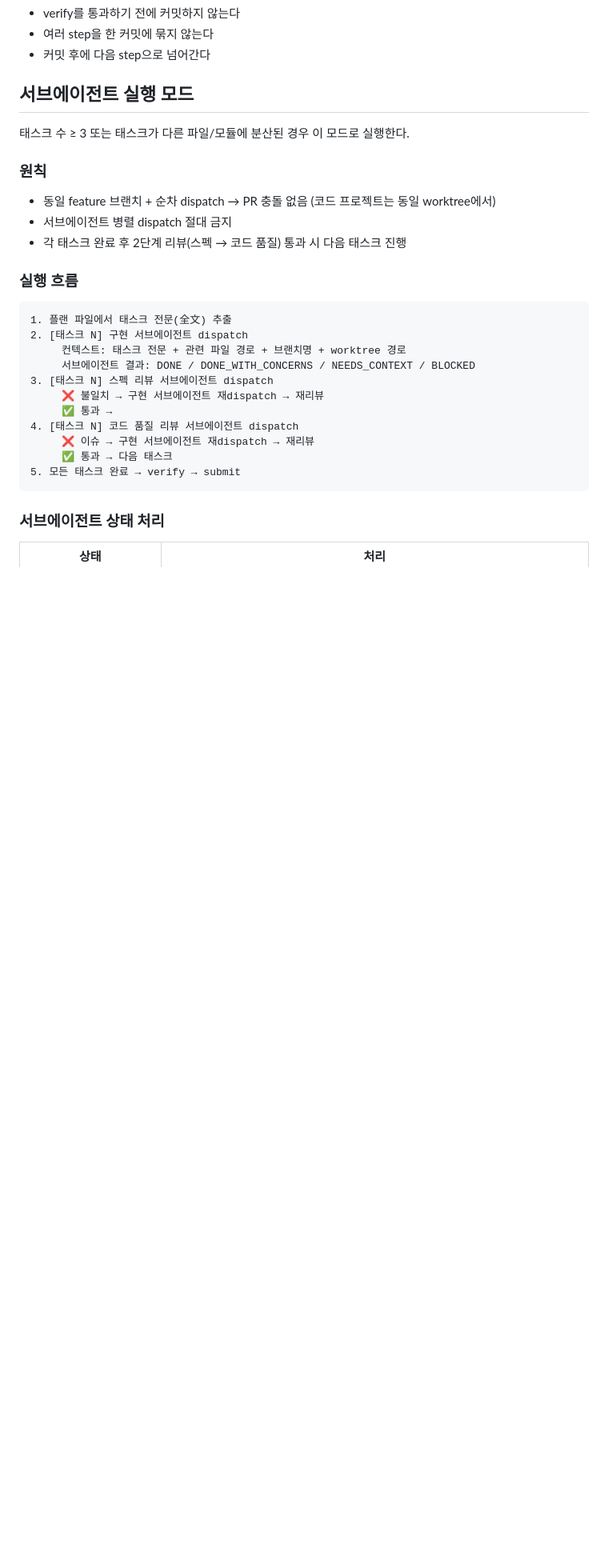
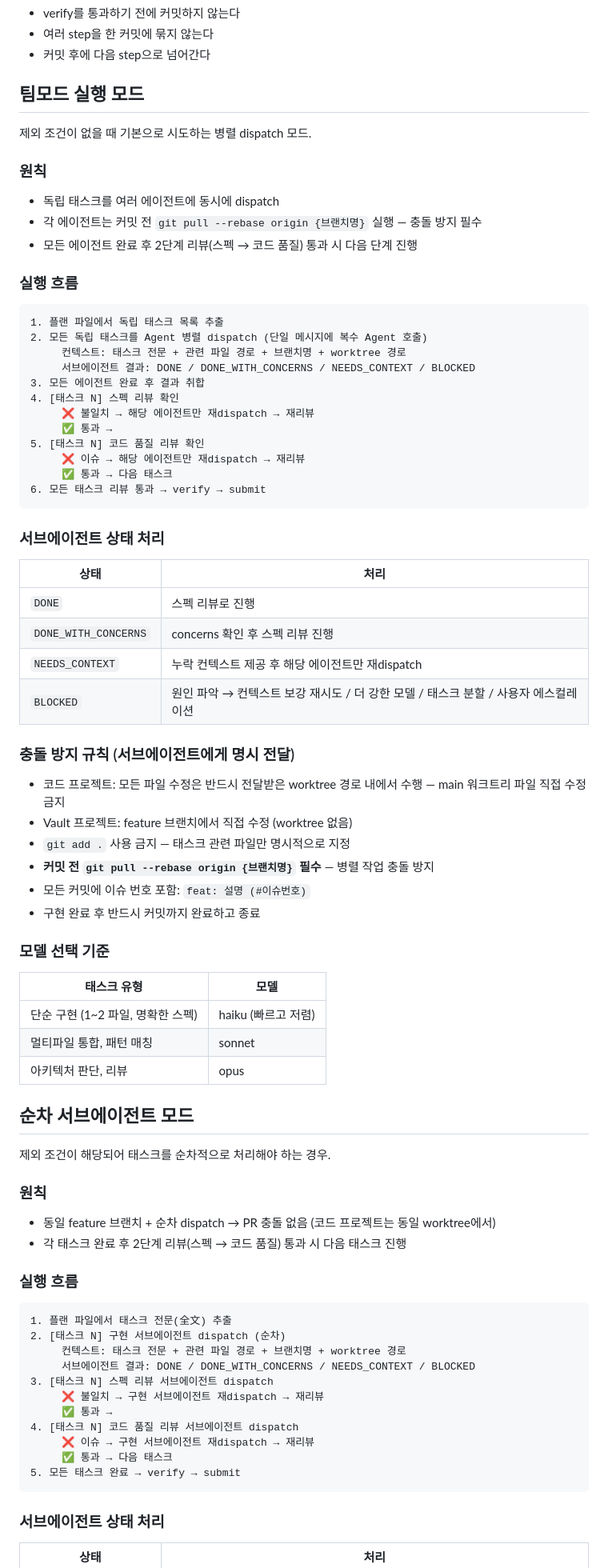
Before and after one commit to SeokRae/sr-harness, a Markdown page: skills/execute/SKILL.md, the part around one of its changes. Shown at 80% size. GitHub-like rendering; blank space fills up the shorter version.

Commit message:
feat: execute 팀모드 병렬 dispatch 섹션 추가, 병렬 금지 규칙 제거 (#46)

````diff
--- a/skills/execute/SKILL.md
+++ b/skills/execute/SKILL.md
@@ -98,21 +98,73 @@ git commit -m "{type}: {설명} (#N)"
 - 여러 step을 한 커밋에 묶지 않는다
 - 커밋 후에 다음 step으로 넘어간다
 
-## 서브에이전트 실행 모드
+## 팀모드 실행 모드
 
-태스크 수 ≥ 3 또는 태스크가 다른 파일/모듈에 분산된 경우 이 모드로 실행한다.
+제외 조건이 없을 때 기본으로 시도하는 병렬 dispatch 모드.
+
+### 원칙
+
+- 독립 태스크를 여러 에이전트에 동시에 dispatch
+- 각 에이전트는 커밋 전 `git pull --rebase origin {브랜치명}` 실행 — 충돌 방지 필수
+- 모든 에이전트 완료 후 2단계 리뷰(스펙 → 코드 품질) 통과 시 다음 단계 진행
+
+### 실행 흐름
+
+```
+1. 플랜 파일에서 독립 태스크 목록 추출
+2. 모든 독립 태스크를 Agent 병렬 dispatch (단일 메시지에 복수 Agent 호출)
+     컨텍스트: 태스크 전문 + 관련 파일 경로 + 브랜치명 + worktree 경로
+     서브에이전트 결과: DONE / DONE_WITH_CONCERNS / NEEDS_CONTEXT / BLOCKED
+3. 모든 에이전트 완료 후 결과 취합
+4. [태스크 N] 스펙 리뷰 확인
+     ❌ 불일치 → 해당 에이전트만 재dispatch → 재리뷰
+     ✅ 통과 →
+5. [태스크 N] 코드 품질 리뷰 확인
+     ❌ 이슈 → 해당 에이전트만 재dispatch → 재리뷰
+     ✅ 통과 → 다음 태스크
+6. 모든 태스크 리뷰 통과 → verify → submit
+```
+
+### 서브에이전트 상태 처리
+
+| 상태 | 처리 |
+|------|------|
+| `DONE` | 스펙 리뷰로 진행 |
+| `DONE_WITH_CONCERNS` | concerns 확인 후 스펙 리뷰 진행 |
+| `NEEDS_CONTEXT` | 누락 컨텍스트 제공 후 해당 에이전트만 재dispatch |
+| `BLOCKED` | 원인 파악 → 컨텍스트 보강 재시도 / 더 강한 모델 / 태스크 분할 / 사용자 에스컬레이션 |
+
+### 충돌 방지 규칙 (서브에이전트에게 명시 전달)
+
+- 코드 프로젝트: 모든 파일 수정은 반드시 전달받은 worktree 경로 내에서 수행 — main 워크트리 파일 직접 수정 금지
+- Vault 프로젝트: feature 브랜치에서 직접 수정 (worktree 없음)
+- `git add .` 사용 금지 — 태스크 관련 파일만 명시적으로 지정
+- **커밋 전 `git pull --rebase origin {브랜치명}` 필수** — 병렬 작업 충돌 방지
+- 모든 커밋에 이슈 번호 포함: `feat: 설명 (#이슈번호)`
+- 구현 완료 후 반드시 커밋까지 완료하고 종료
+
+### 모델 선택 기준
+
+| 태스크 유형 | 모델 |
+|------------|------|
+| 단순 구현 (1~2 파일, 명확한 스펙) | haiku (빠르고 저렴) |
+| 멀티파일 통합, 패턴 매칭 | sonnet |
+| 아키텍처 판단, 리뷰 | opus |
+
+## 순차 서브에이전트 모드
+
+제외 조건이 해당되어 태스크를 순차적으로 처리해야 하는 경우.
 
 ### 원칙
 
 - 동일 feature 브랜치 + 순차 dispatch → PR 충돌 없음 (코드 프로젝트는 동일 worktree에서)
-- 서브에이전트 병렬 dispatch 절대 금지
 - 각 태스크 완료 후 2단계 리뷰(스펙 → 코드 품질) 통과 시 다음 태스크 진행
 
 ### 실행 흐름
 
 ```
 1. 플랜 파일에서 태스크 전문(全文) 추출
-2. [태스크 N] 구현 서브에이전트 dispatch
+2. [태스크 N] 구현 서브에이전트 dispatch (순차)
      컨텍스트: 태스크 전문 + 관련 파일 경로 + 브랜치명 + worktree 경로
      서브에이전트 결과: DONE / DONE_WITH_CONCERNS / NEEDS_CONTEXT / BLOCKED
 3. [태스크 N] 스펙 리뷰 서브에이전트 dispatch
````
Also changed, not shown: other parts of skills/execute/SKILL.md (+2 -1 lines).
